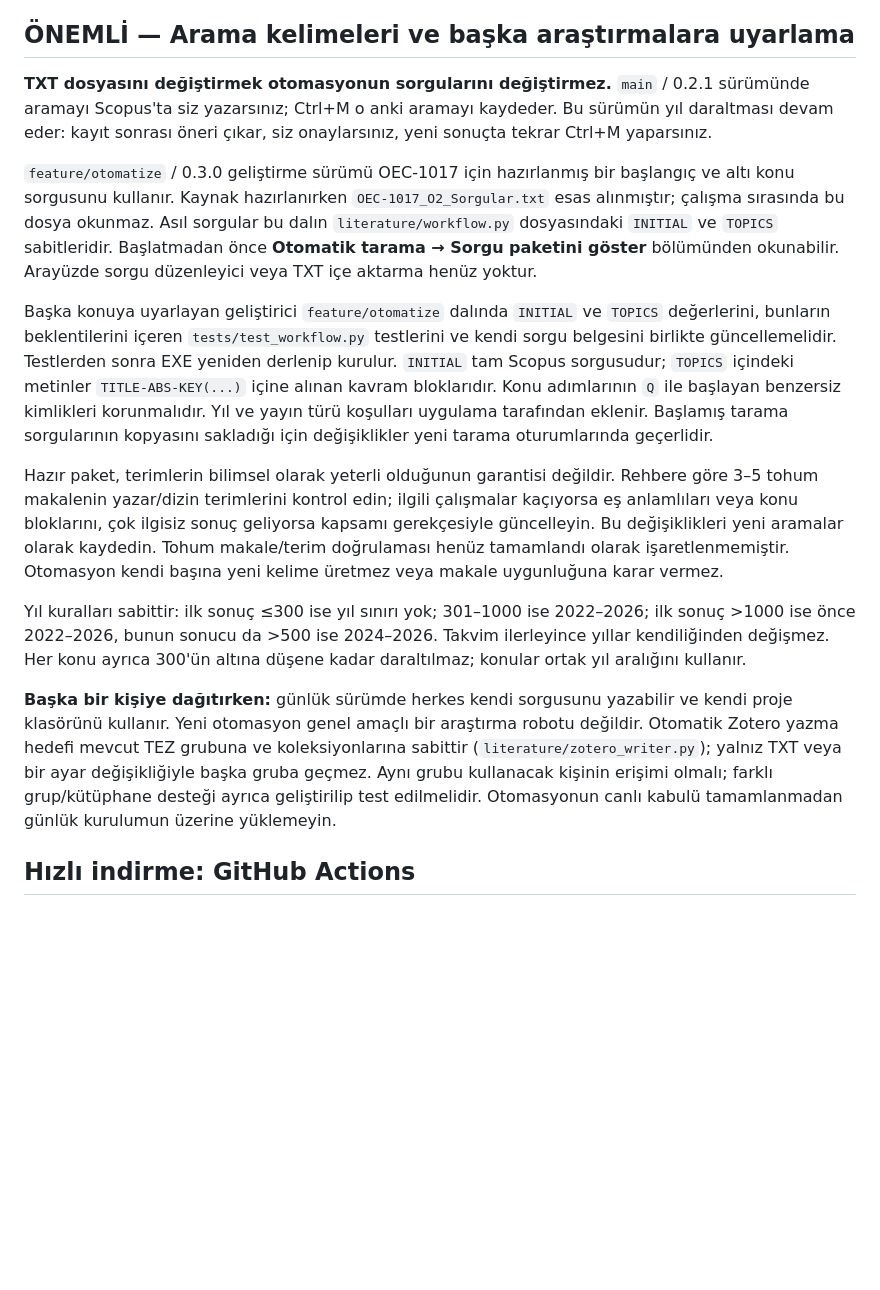
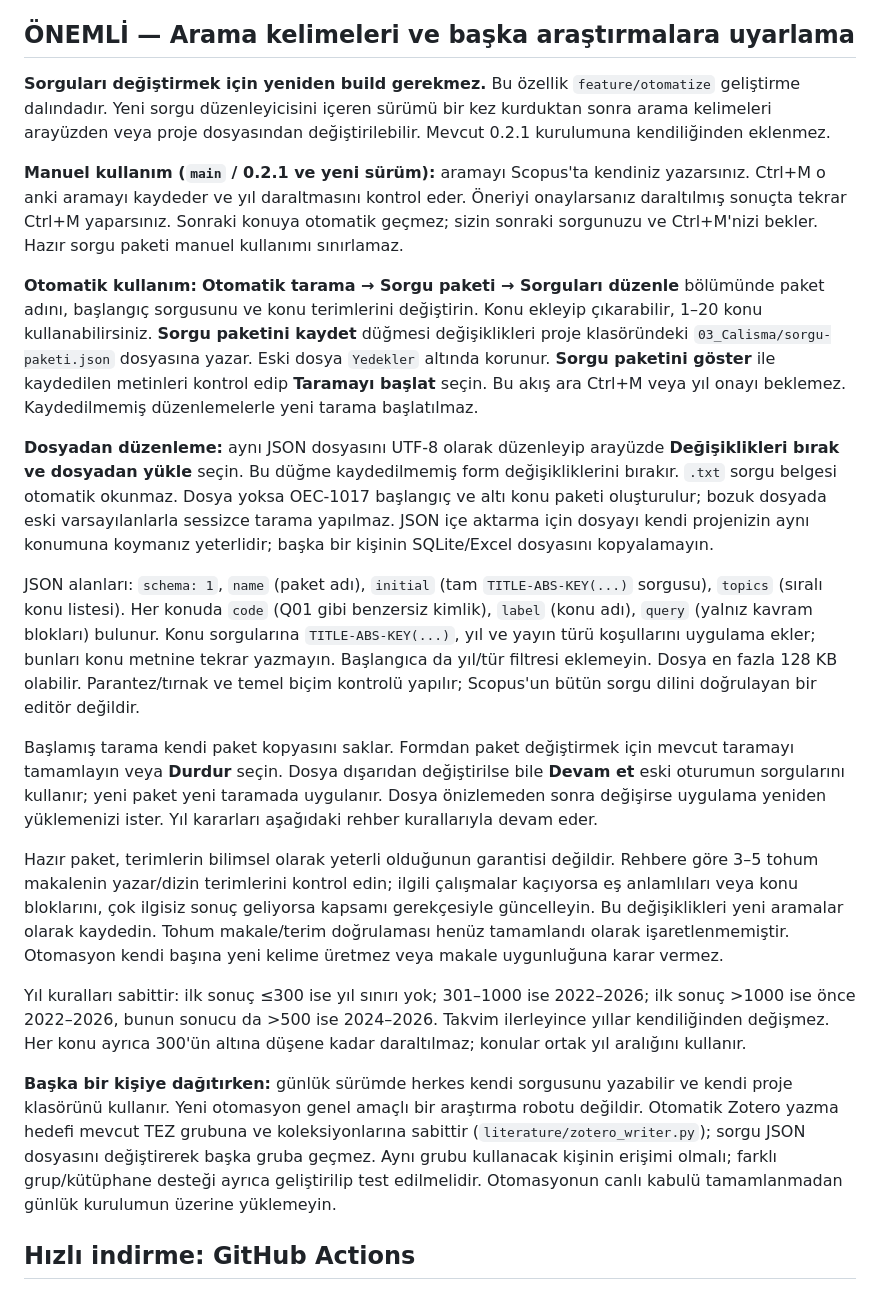
Before and after one commit to HasanBasriTaskin/Tez_Otomatize, a Markdown page: README.md, the part around the change. GitHub-like rendering; blank space fills up the shorter version.

Commit message:
docs: document editable automation packages and manual use

```diff
--- a/README.md
+++ b/README.md
@@ -13,17 +13,23 @@ Depo yalnız uygulama kaynak kodunu içerir. Excel, ekran görüntüsü, RIS, SQ
 
 ## ÖNEMLİ — Arama kelimeleri ve başka araştırmalara uyarlama
 
-**TXT dosyasını değiştirmek otomasyonun sorgularını değiştirmez.** `main` / 0.2.1 sürümünde aramayı Scopus'ta siz yazarsınız; Ctrl+M o anki aramayı kaydeder. Bu sürümün yıl daraltması devam eder: kayıt sonrası öneri çıkar, siz onaylarsınız, yeni sonuçta tekrar Ctrl+M yaparsınız.
+**Sorguları değiştirmek için yeniden build gerekmez.** Bu özellik `feature/otomatize` geliştirme dalındadır. Yeni sorgu düzenleyicisini içeren sürümü bir kez kurduktan sonra arama kelimeleri arayüzden veya proje dosyasından değiştirilebilir. Mevcut 0.2.1 kurulumuna kendiliğinden eklenmez.
 
-`feature/otomatize` / 0.3.0 geliştirme sürümü OEC-1017 için hazırlanmış bir başlangıç ve altı konu sorgusunu kullanır. Kaynak hazırlanırken `OEC-1017_O2_Sorgular.txt` esas alınmıştır; çalışma sırasında bu dosya okunmaz. Asıl sorgular bu dalın `literature/workflow.py` dosyasındaki `INITIAL` ve `TOPICS` sabitleridir. Başlatmadan önce **Otomatik tarama → Sorgu paketini göster** bölümünden okunabilir. Arayüzde sorgu düzenleyici veya TXT içe aktarma henüz yoktur.
+**Manuel kullanım (`main` / 0.2.1 ve yeni sürüm):** aramayı Scopus'ta kendiniz yazarsınız. Ctrl+M o anki aramayı kaydeder ve yıl daraltmasını kontrol eder. Öneriyi onaylarsanız daraltılmış sonuçta tekrar Ctrl+M yaparsınız. Sonraki konuya otomatik geçmez; sizin sonraki sorgunuzu ve Ctrl+M'nizi bekler. Hazır sorgu paketi manuel kullanımı sınırlamaz.
 
-Başka konuya uyarlayan geliştirici `feature/otomatize` dalında `INITIAL` ve `TOPICS` değerlerini, bunların beklentilerini içeren `tests/test_workflow.py` testlerini ve kendi sorgu belgesini birlikte güncellemelidir. Testlerden sonra EXE yeniden derlenip kurulur. `INITIAL` tam Scopus sorgusudur; `TOPICS` içindeki metinler `TITLE-ABS-KEY(...)` içine alınan kavram bloklarıdır. Konu adımlarının `Q` ile başlayan benzersiz kimlikleri korunmalıdır. Yıl ve yayın türü koşulları uygulama tarafından eklenir. Başlamış tarama sorgularının kopyasını sakladığı için değişiklikler yeni tarama oturumlarında geçerlidir.
+**Otomatik kullanım:** **Otomatik tarama → Sorgu paketi → Sorguları düzenle** bölümünde paket adını, başlangıç sorgusunu ve konu terimlerini değiştirin. Konu ekleyip çıkarabilir, 1–20 konu kullanabilirsiniz. **Sorgu paketini kaydet** düğmesi değişiklikleri proje klasöründeki `03_Calisma/sorgu-paketi.json` dosyasına yazar. Eski dosya `Yedekler` altında korunur. **Sorgu paketini göster** ile kaydedilen metinleri kontrol edip **Taramayı başlat** seçin. Bu akış ara Ctrl+M veya yıl onayı beklemez. Kaydedilmemiş düzenlemelerle yeni tarama başlatılmaz.
+
+**Dosyadan düzenleme:** aynı JSON dosyasını UTF-8 olarak düzenleyip arayüzde **Değişiklikleri bırak ve dosyadan yükle** seçin. Bu düğme kaydedilmemiş form değişikliklerini bırakır. `.txt` sorgu belgesi otomatik okunmaz. Dosya yoksa OEC-1017 başlangıç ve altı konu paketi oluşturulur; bozuk dosyada eski varsayılanlarla sessizce tarama yapılmaz. JSON içe aktarma için dosyayı kendi projenizin aynı konumuna koymanız yeterlidir; başka bir kişinin SQLite/Excel dosyasını kopyalamayın.
+
+JSON alanları: `schema: 1`, `name` (paket adı), `initial` (tam `TITLE-ABS-KEY(...)` sorgusu), `topics` (sıralı konu listesi). Her konuda `code` (Q01 gibi benzersiz kimlik), `label` (konu adı), `query` (yalnız kavram blokları) bulunur. Konu sorgularına `TITLE-ABS-KEY(...)`, yıl ve yayın türü koşullarını uygulama ekler; bunları konu metnine tekrar yazmayın. Başlangıca da yıl/tür filtresi eklemeyin. Dosya en fazla 128 KB olabilir. Parantez/tırnak ve temel biçim kontrolü yapılır; Scopus'un bütün sorgu dilini doğrulayan bir editör değildir.
+
+Başlamış tarama kendi paket kopyasını saklar. Formdan paket değiştirmek için mevcut taramayı tamamlayın veya **Durdur** seçin. Dosya dışarıdan değiştirilse bile **Devam et** eski oturumun sorgularını kullanır; yeni paket yeni taramada uygulanır. Dosya önizlemeden sonra değişirse uygulama yeniden yüklemenizi ister. Yıl kararları aşağıdaki rehber kurallarıyla devam eder.
 
 Hazır paket, terimlerin bilimsel olarak yeterli olduğunun garantisi değildir. Rehbere göre 3–5 tohum makalenin yazar/dizin terimlerini kontrol edin; ilgili çalışmalar kaçıyorsa eş anlamlıları veya konu bloklarını, çok ilgisiz sonuç geliyorsa kapsamı gerekçesiyle güncelleyin. Bu değişiklikleri yeni aramalar olarak kaydedin. Tohum makale/terim doğrulaması henüz tamamlandı olarak işaretlenmemiştir. Otomasyon kendi başına yeni kelime üretmez veya makale uygunluğuna karar vermez.
 
 Yıl kuralları sabittir: ilk sonuç ≤300 ise yıl sınırı yok; 301–1000 ise 2022–2026; ilk sonuç >1000 ise önce 2022–2026, bunun sonucu da >500 ise 2024–2026. Takvim ilerleyince yıllar kendiliğinden değişmez. Her konu ayrıca 300'ün altına düşene kadar daraltılmaz; konular ortak yıl aralığını kullanır.
 
-**Başka bir kişiye dağıtırken:** günlük sürümde herkes kendi sorgusunu yazabilir ve kendi proje klasörünü kullanır. Yeni otomasyon genel amaçlı bir araştırma robotu değildir. Otomatik Zotero yazma hedefi mevcut TEZ grubuna ve koleksiyonlarına sabittir (`literature/zotero_writer.py`); yalnız TXT veya bir ayar değişikliğiyle başka gruba geçmez. Aynı grubu kullanacak kişinin erişimi olmalı; farklı grup/kütüphane desteği ayrıca geliştirilip test edilmelidir. Otomasyonun canlı kabulü tamamlanmadan günlük kurulumun üzerine yüklemeyin.
+**Başka bir kişiye dağıtırken:** günlük sürümde herkes kendi sorgusunu yazabilir ve kendi proje klasörünü kullanır. Yeni otomasyon genel amaçlı bir araştırma robotu değildir. Otomatik Zotero yazma hedefi mevcut TEZ grubuna ve koleksiyonlarına sabittir (`literature/zotero_writer.py`); sorgu JSON dosyasını değiştirerek başka gruba geçmez. Aynı grubu kullanacak kişinin erişimi olmalı; farklı grup/kütüphane desteği ayrıca geliştirilip test edilmelidir. Otomasyonun canlı kabulü tamamlanmadan günlük kurulumun üzerine yüklemeyin.
 
 ## Hızlı indirme: GitHub Actions
 
```
